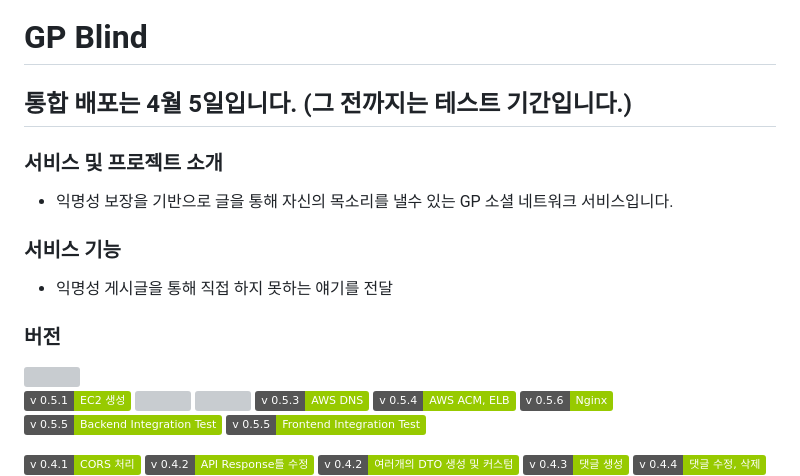
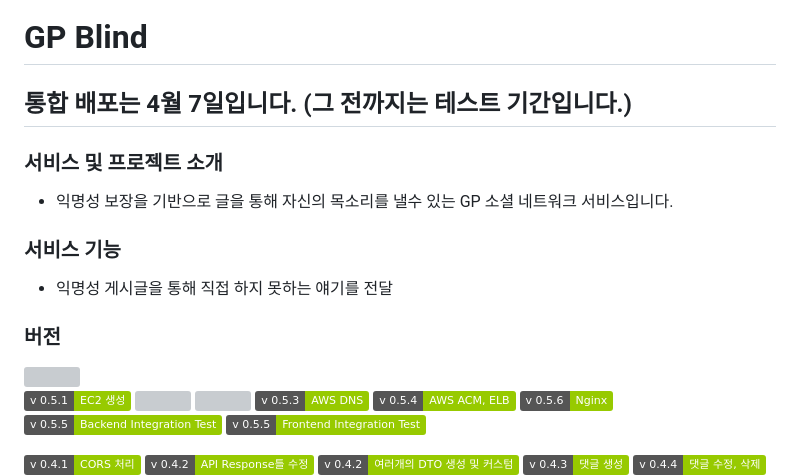
Before and after one commit to taeyun1215/MKC, a Markdown page: README.md, the part around one of its changes. Rendered like a GitHub page; badges without logos; grey boxes are pictures that could not be loaded.

```diff
--- a/README.md
+++ b/README.md
@@ -1,5 +1,5 @@
 # GP Blind
-## 통합 배포는 4월 5일입니다. (그 전까지는 테스트 기간입니다.)
+## 통합 배포는 4월 7일입니다. (그 전까지는 테스트 기간입니다.)
 
 ### 서비스 및 프로젝트 소개
 - 익명성 보장을 기반으로 글을 통해 자신의 목소리를 낼수 있는 GP 소셜 네트워크 서비스입니다.
```
Also changed, not shown: other parts of README.md (+1 -1 lines).
